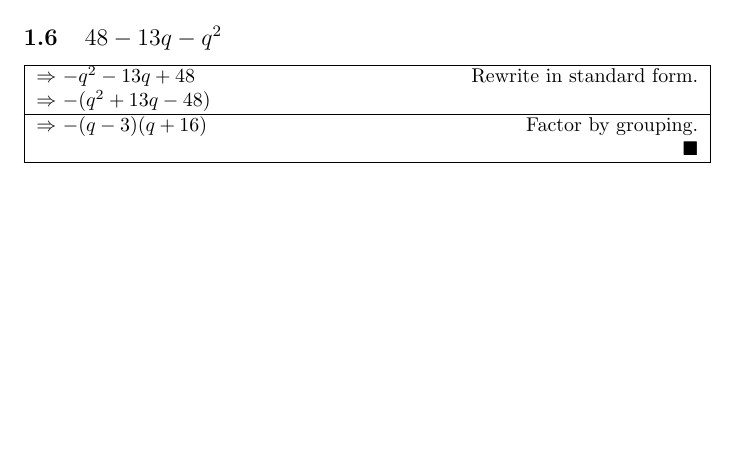
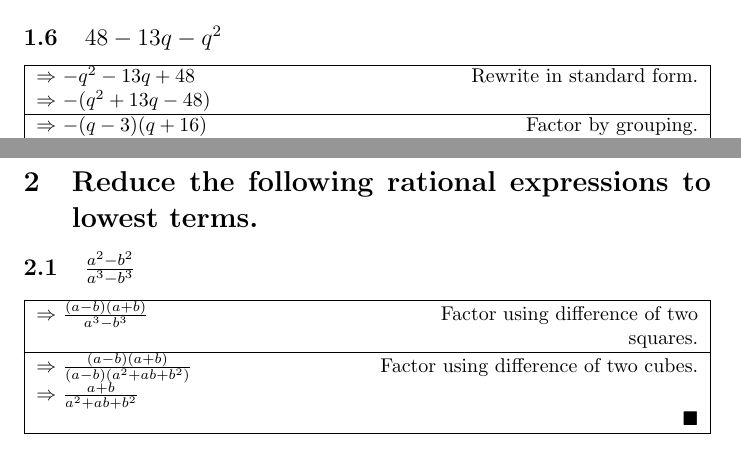
Before and after one commit to coe-journal/math-20, a LaTeX document (0/2/solution.tex): part of page 3 of 3 before the commit and two parts of pages 3 and 4 of 4 after it, the two joined at a grey line, cut so that both start at the same text, the shorter picture padded with empty space. Compiled offline with pdfLaTeX.

Commit message:
Add 0.2.2.1

```diff
--- a/0/2/solution.tex
+++ b/0/2/solution.tex
@@ -49,4 +49,15 @@
 				\cjwhy{\(-(q - 3)(q + 16)\)}{Factor by grouping.}
 			\end{cjsolution}
 	\end{cjsection}
+
+
+
+	\begin{cjsection}{Reduce the following rational expressions to lowest terms.}
+		\cjitem{\(\frac{a^2 - b^2}{a^3 - b^3}\)}
+			\begin{cjsolution}
+				\cjwhy{\(\frac{(a - b)(a + b)}{a^3 - b^3}\)}{Factor using difference of two squares.}
+				\cjwhy{\(\frac{(a - b)(a + b)}{(a - b)(a^2 + ab + b^2)}\)}{Factor using difference of two cubes.}
+				\cjcontinue{\(\frac{a + b}{a^2 + ab + b^2}\)}
+			\end{cjsolution}
+	\end{cjsection}
 \end{document}
```
Also changed, not shown: 0/2/solution.pdf.
